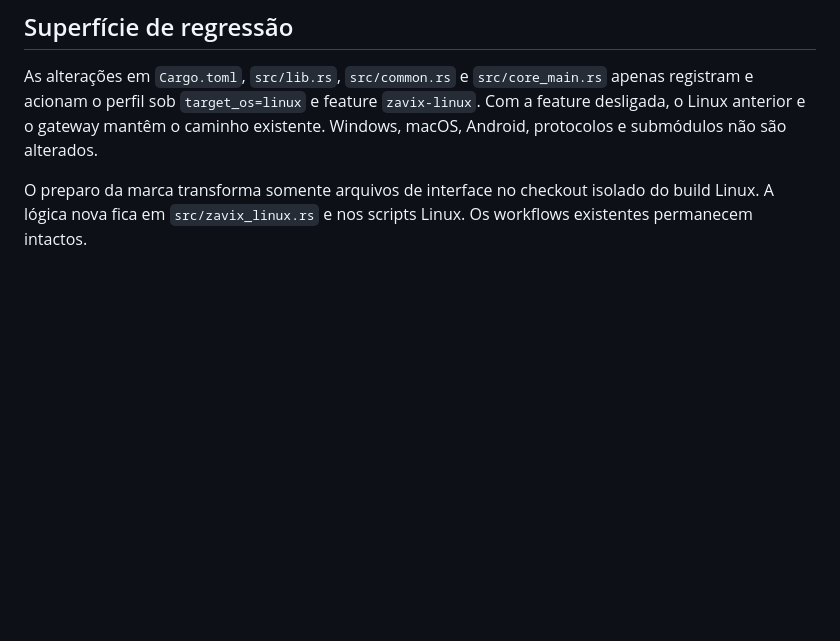
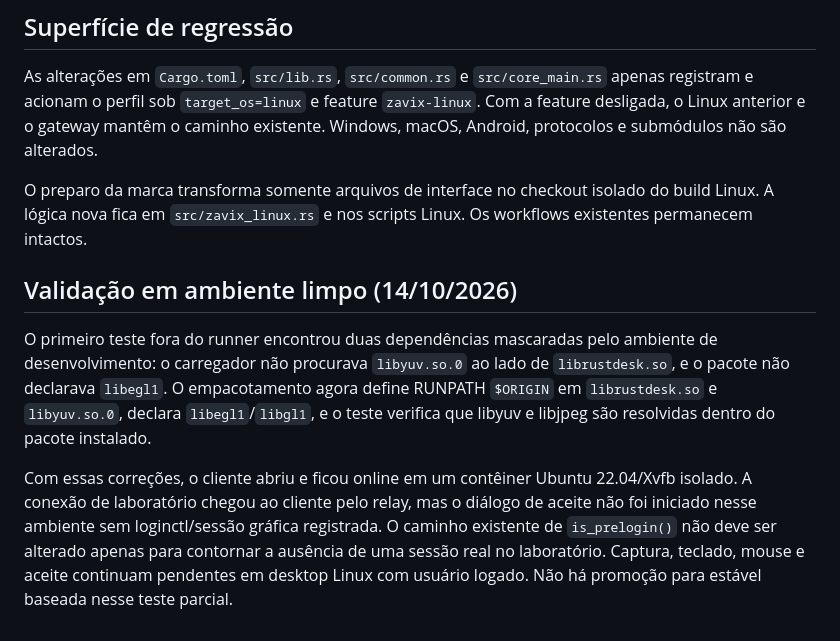
Before and after one commit to robson-linvix/zavix-remote-client, a Markdown page: docs/LINUX-ZAVIX.md, the part around the change. Rendered like a GitHub page; blank space fills up the shorter version.

Commit message:
docs(linux): record clean environment validation and remaining acceptance test

```diff
--- a/docs/LINUX-ZAVIX.md
+++ b/docs/LINUX-ZAVIX.md
@@ -45,3 +45,9 @@ O pedido de 32 bits permanece pendente. Flutter não oferece alvo desktop Linux
 As alterações em `Cargo.toml`, `src/lib.rs`, `src/common.rs` e `src/core_main.rs` apenas registram e acionam o perfil sob `target_os=linux` e feature `zavix-linux`. Com a feature desligada, o Linux anterior e o gateway mantêm o caminho existente. Windows, macOS, Android, protocolos e submódulos não são alterados.
 
 O preparo da marca transforma somente arquivos de interface no checkout isolado do build Linux. A lógica nova fica em `src/zavix_linux.rs` e nos scripts Linux. Os workflows existentes permanecem intactos.
+
+## Validação em ambiente limpo (14/10/2026)
+
+O primeiro teste fora do runner encontrou duas dependências mascaradas pelo ambiente de desenvolvimento: o carregador não procurava `libyuv.so.0` ao lado de `librustdesk.so`, e o pacote não declarava `libegl1`. O empacotamento agora define RUNPATH `$ORIGIN` em `librustdesk.so` e `libyuv.so.0`, declara `libegl1`/`libgl1`, e o teste verifica que libyuv e libjpeg são resolvidas dentro do pacote instalado.
+
+Com essas correções, o cliente abriu e ficou online em um contêiner Ubuntu 22.04/Xvfb isolado. A conexão de laboratório chegou ao cliente pelo relay, mas o diálogo de aceite não foi iniciado nesse ambiente sem loginctl/sessão gráfica registrada. O caminho existente de `is_prelogin()` não deve ser alterado apenas para contornar a ausência de uma sessão real no laboratório. Captura, teclado, mouse e aceite continuam pendentes em desktop Linux com usuário logado. Não há promoção para estável baseada nesse teste parcial.
```
